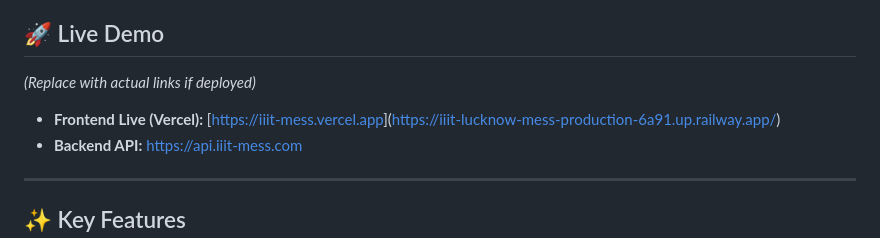
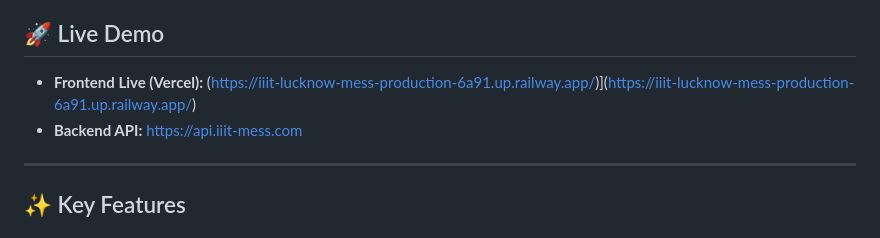
Before and after one commit to harshkumar3117-svg/IIIT-Lucknow-Mess, a Markdown page: README.md, the part around the change. Drawn GitHub-style.

```diff
--- a/README.md
+++ b/README.md
@@ -8,8 +8,8 @@
 A comprehensive, full-stack Mess Management System designed specifically for the students of IIIT Lucknow. This application streamlines the process of managing daily meals, user feedback, and student authentication using a modern tech stack.
 
 ## 🚀 Live Demo
-*(Replace with actual links if deployed)*
-- **Frontend Live (Vercel):** [[https://iiit-mess.vercel.app](https://iiit-lucknow-mess-production-6a91.up.railway.app/)](https://iiit-lucknow-mess-production-6a91.up.railway.app/)
+
+- **Frontend Live (Vercel):** (https://iiit-lucknow-mess-production-6a91.up.railway.app/)](https://iiit-lucknow-mess-production-6a91.up.railway.app/)
 - **Backend API:** [https://api.iiit-mess.com](https://api.iiit-mess.com)
 
 ---
```
